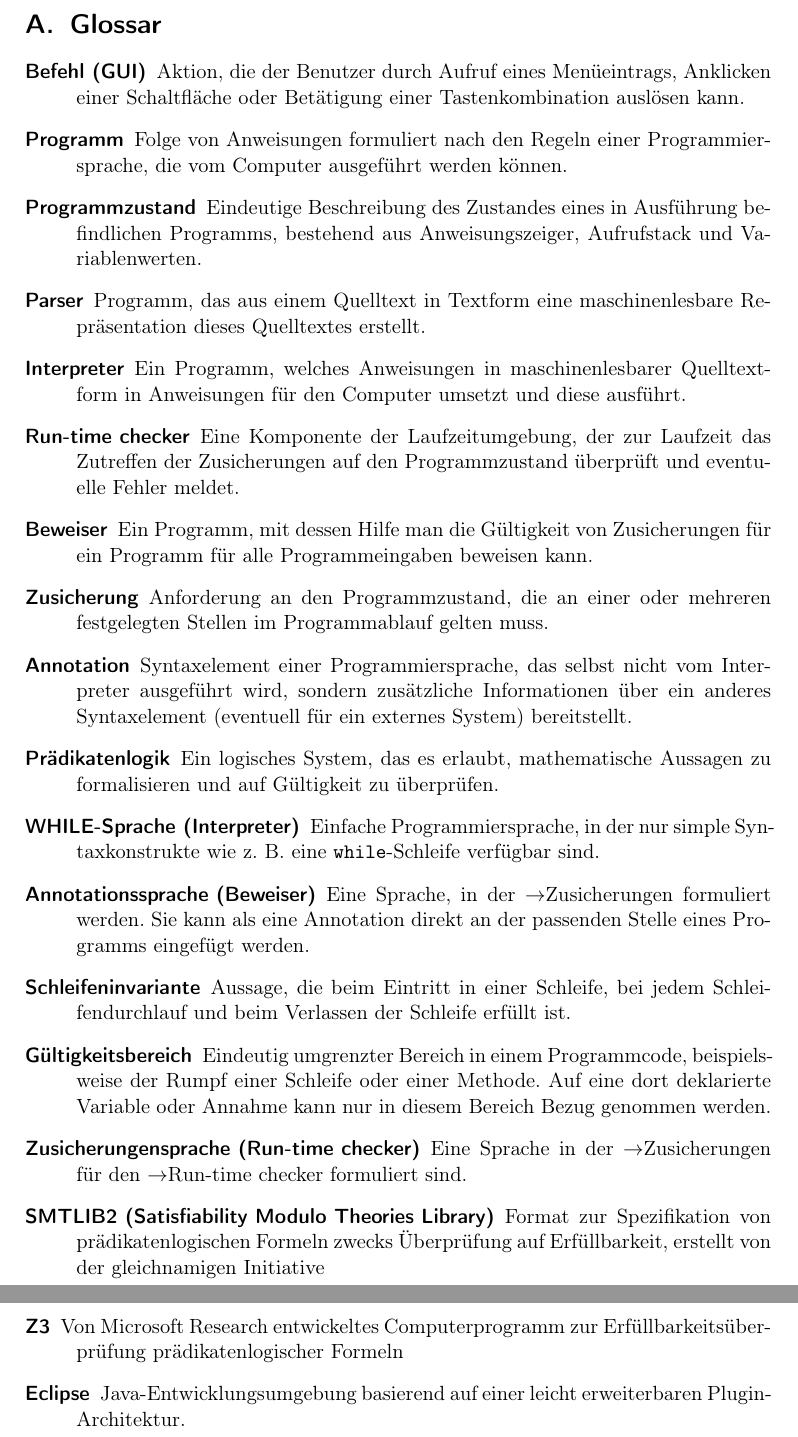
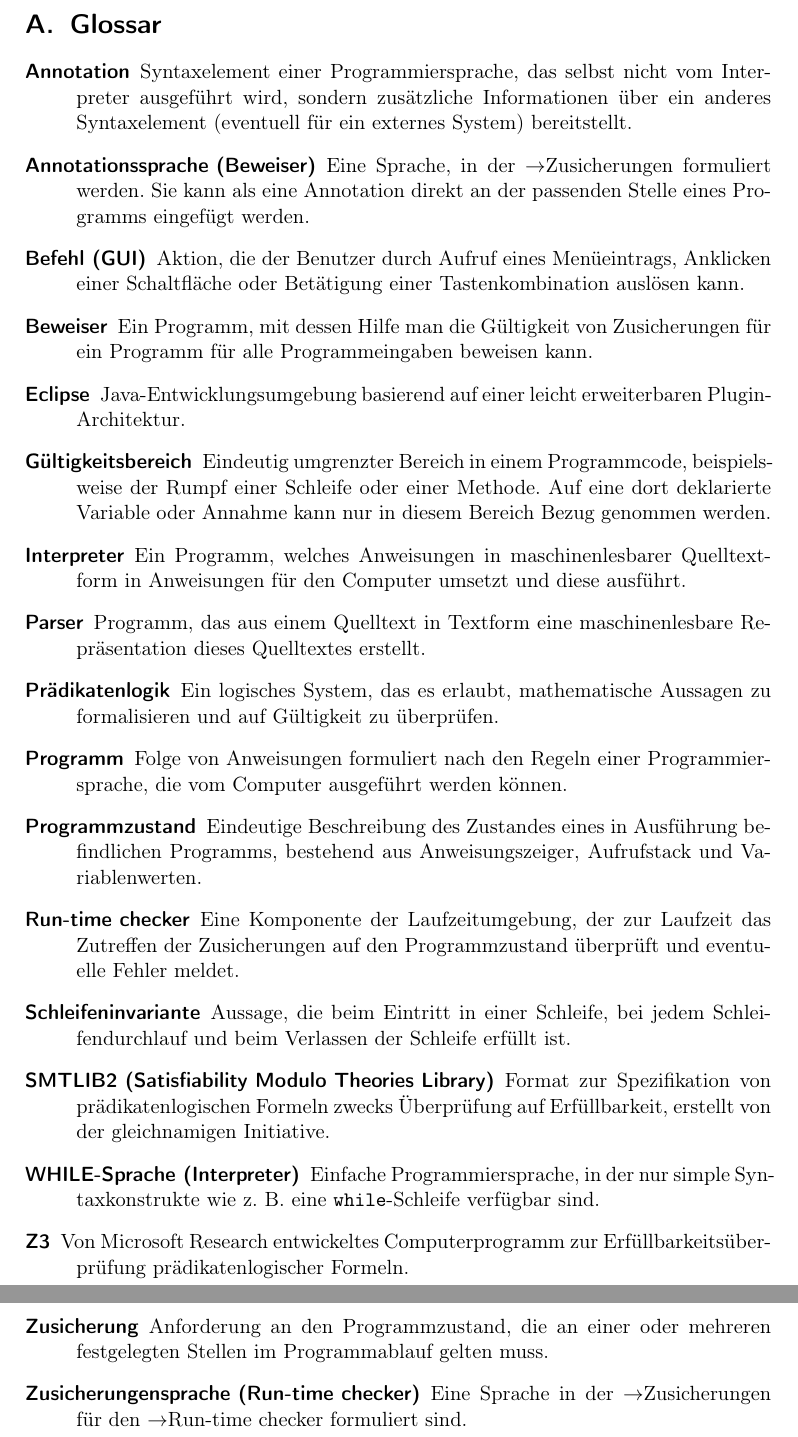
Before and after one commit to team-worthwhile/worthwhile, a LaTeX document (pflichtenheft/pflichtenheft.tex, which reads pflichtenheft/glossar.tex): two parts of pages 26 and 27 of 27, joined at a grey line, cut so that both start at the same text. Compiled offline with pdfLaTeX.

Commit message:
Glossar alphabetisch angeordnet

```diff
--- a/pflichtenheft/glossar.tex
+++ b/pflichtenheft/glossar.tex
@@ -3,23 +3,24 @@
 % TODO: alphabetisch sortieren (wenn Glossar fertig)
 
 \begin{description}
+    \item[Annotation] Syntaxelement einer Programmiersprache, das selbst nicht vom Interpreter ausgeführt wird, sondern zusätzliche Informationen über ein anderes Syntaxelement (eventuell für ein externes System) bereitstellt.
+    \item[Annotationssprache (Beweiser)] Eine Sprache, in der \see Zusicherungen formuliert werden. Sie kann als eine Annotation direkt an der passenden Stelle eines Programms eingefügt werden.
     \item[Befehl~(GUI)] Aktion, die der Benutzer durch Aufruf eines Menüeintrags, Anklicken einer Schaltfläche oder Betätigung einer Tastenkombination auslösen kann.
+    \item[Beweiser] Ein Programm, mit dessen Hilfe man die Gültigkeit von Zusicherungen für ein Programm für alle Programmeingaben beweisen kann.
+    %\item[Beweisverpflichtung] TODO: What is this?
+    \item[Eclipse] Java-Entwicklungsumgebung basierend auf einer leicht erweiterbaren Plugin-Architektur.
+    \item[Gültigkeitsbereich] Eindeutig umgrenzter Bereich in einem Programmcode, beispielsweise der Rumpf einer Schleife oder einer Methode. Auf eine dort deklarierte Variable oder Annahme kann nur in diesem Bereich Bezug genommen werden.
+    \item[Interpreter] Ein Programm, welches Anweisungen in maschinenlesbarer Quelltextform in Anweisungen für den Computer umsetzt und diese ausführt.
+    \item[Parser] Programm, das aus einem Quelltext in Textform eine maschinenlesbare Repräsentation dieses Quelltextes erstellt.
+    \item[Prädikatenlogik] Ein logisches System, das es erlaubt, mathematische Aussagen zu formalisieren und auf Gültigkeit zu überprüfen. %First-order, Second-order
     \item[Programm] Folge von Anweisungen formuliert nach den Regeln einer Programmiersprache, die vom Computer ausgeführt werden können.
     \item[Programmzustand] Eindeutige Beschreibung des Zustandes eines in Ausführung befindlichen Programms, bestehend aus Anweisungszeiger, Aufrufstack und Variablenwerten.
-    \item[Parser] Programm, das aus einem Quelltext in Textform eine maschinenlesbare Repräsentation dieses Quelltextes erstellt.
-    \item[Interpreter] Ein Programm, welches Anweisungen in maschinenlesbarer Quelltextform in Anweisungen für den Computer umsetzt und diese ausführt.
     \item[Run-time checker] Eine Komponente der Laufzeitumgebung, der zur Laufzeit das Zutreffen der Zusicherungen auf den Programmzustand überprüft und eventuelle Fehler meldet.
-    \item[Beweiser] Ein Programm, mit dessen Hilfe man die Gültigkeit von Zusicherungen für ein Programm für alle Programmeingaben beweisen kann.
+    \item[Schleifeninvariante] Aussage, die beim Eintritt in einer Schleife, bei jedem Schleifendurchlauf und beim Verlassen der Schleife erfüllt ist.
+    \item[SMTLIB2~(Satisfiability Modulo Theories Library)] Format zur Spezifikation von prädikatenlogischen Formeln zwecks Überprüfung auf Erfüllbarkeit, erstellt von der gleichnamigen Initiative.
+    \item[WHILE-Sprache (Interpreter)] Einfache Programmiersprache, in der nur simple Syntaxkonstrukte wie z.~B.\ eine \texttt{while}-Schleife verfügbar sind.
+    \item[Z3] Von Microsoft Research entwickeltes Computerprogramm zur Erfüllbarkeitsüberprüfung prädikatenlogischer Formeln.
     \item[Zusicherung] Anforderung an den Programmzustand, die an einer oder mehreren festgelegten Stellen im Programmablauf gelten muss.
-    \item[Annotation] Syntaxelement einer Programmiersprache, das selbst nicht vom Interpreter ausgeführt wird, sondern zusätzliche Informationen über ein anderes Syntaxelement (eventuell für ein externes System) bereitstellt.
-    %\item[Beweisverpflichtung] TODO: What is this?
-    \item[Prädikatenlogik] Ein logisches System, das es erlaubt, mathematische Aussagen zu formalisieren und auf Gültigkeit zu überprüfen. %First-order, Second-order
-    \item[WHILE-Sprache (Interpreter)] Einfache Programmiersprache, in der nur simple Syntaxkonstrukte wie z.~B.\ eine \texttt{while}-Schleife verfügbar sind.
-    \item[Annotationssprache (Beweiser)] Eine Sprache, in der \see Zusicherungen formuliert werden. Sie kann als eine Annotation direkt an der passenden Stelle eines Programms eingefügt werden.
-    \item[Schleifeninvariante] Aussage, die beim Eintritt in einer Schleife, bei jedem Schleifendurchlauf und beim Verlassen der Schleife erfüllt ist.
-    \item[Gültigkeitsbereich] Eindeutig umgrenzter Bereich in einem Programmcode, beispielsweise der Rumpf einer Schleife oder einer Methode. Auf eine dort deklarierte Variable oder Annahme kann nur in diesem Bereich Bezug genommen werden.
     \item[Zusicherungensprache (Run-time checker)] Eine Sprache in der \see Zusicherungen für den \see Run-time checker formuliert sind.
-    \item[SMTLIB2~(Satisfiability Modulo Theories Library)] Format zur Spezifikation von prädikatenlogischen Formeln zwecks Überprüfung auf Erfüllbarkeit, erstellt von der gleichnamigen Initiative
-    \item[Z3] Von Microsoft Research entwickeltes Computerprogramm zur Erfüllbarkeitsüberprüfung prädikatenlogischer Formeln
-    \item[Eclipse] Java-Entwicklungsumgebung basierend auf einer leicht erweiterbaren Plugin-Architektur.
+
 \end{description}
```
